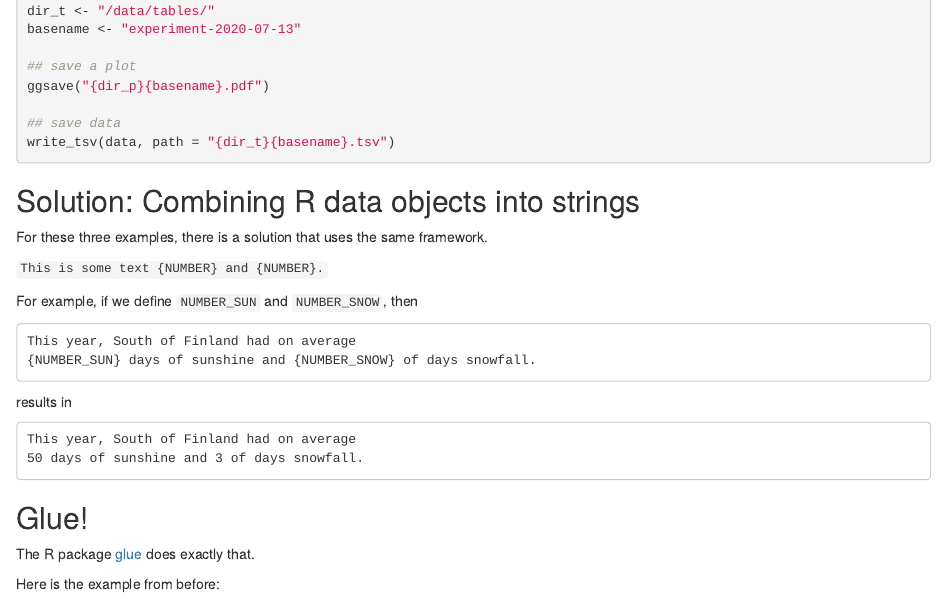
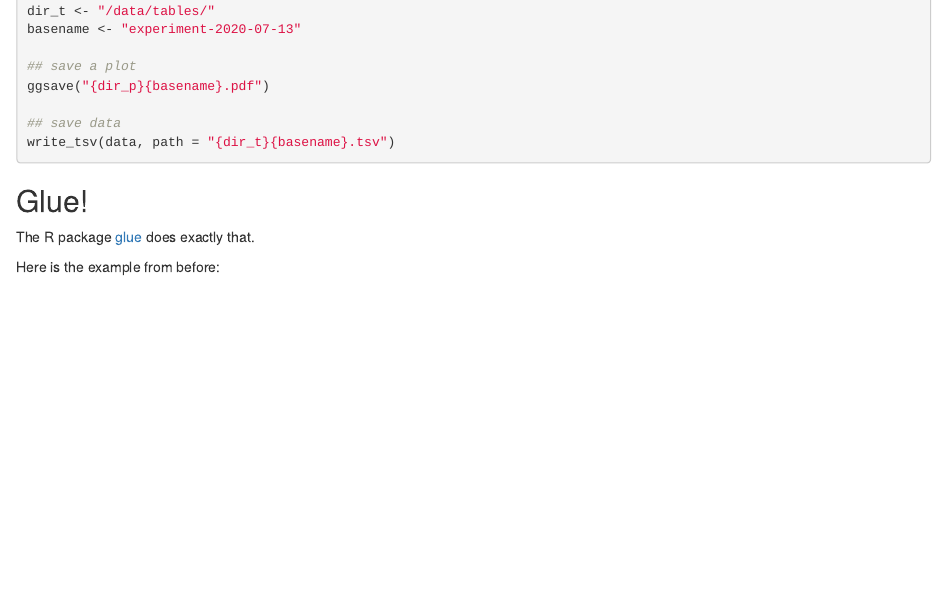
Before and after one commit to sinarueeger/glue-tutorial, an R Markdown document (glue.Rmd): the page in a window 1100 px wide, from 1120 px down. Rendered offline with R 4.5, knitr and Pandoc, with nearby package versions; drawn as R Markdown's standard HTML page in place of the format the file asks for; code that draws random numbers runs with fixed seeds of ours.

Commit message:
remove solution

````diff
--- a/glue.Rmd
+++ b/glue.Rmd
@@ -66,23 +66,6 @@ ggsave("{dir_p}{basename}.pdf")
 write_tsv(data, path = "{dir_t}{basename}.tsv")
 ```
 
-## Solution: Combining R data objects into strings
-
-For these three examples, there is a solution that uses the same framework.
-
-`This is some text {NUMBER} and {NUMBER}.`
-
-For example, if we define `NUMBER_SUN` and `NUMBER_SNOW`, then
-```
-This year, South of Finland had on average
-{NUMBER_SUN} days of sunshine and {NUMBER_SNOW} of days snowfall.
-```
-
-results in
-```
-This year, South of Finland had on average
-50 days of sunshine and 3 of days snowfall.
-```
 
 ## Glue!
 
````
